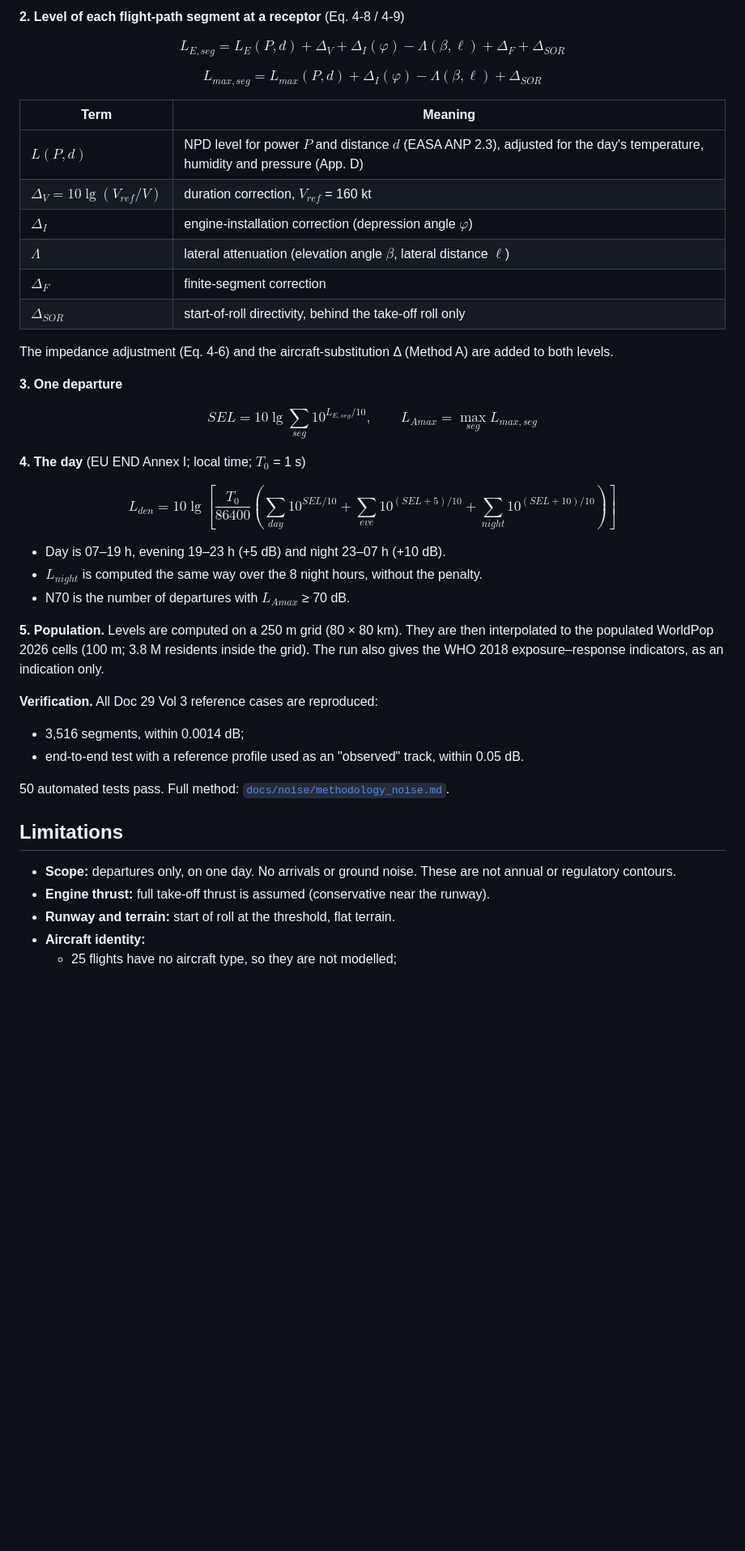
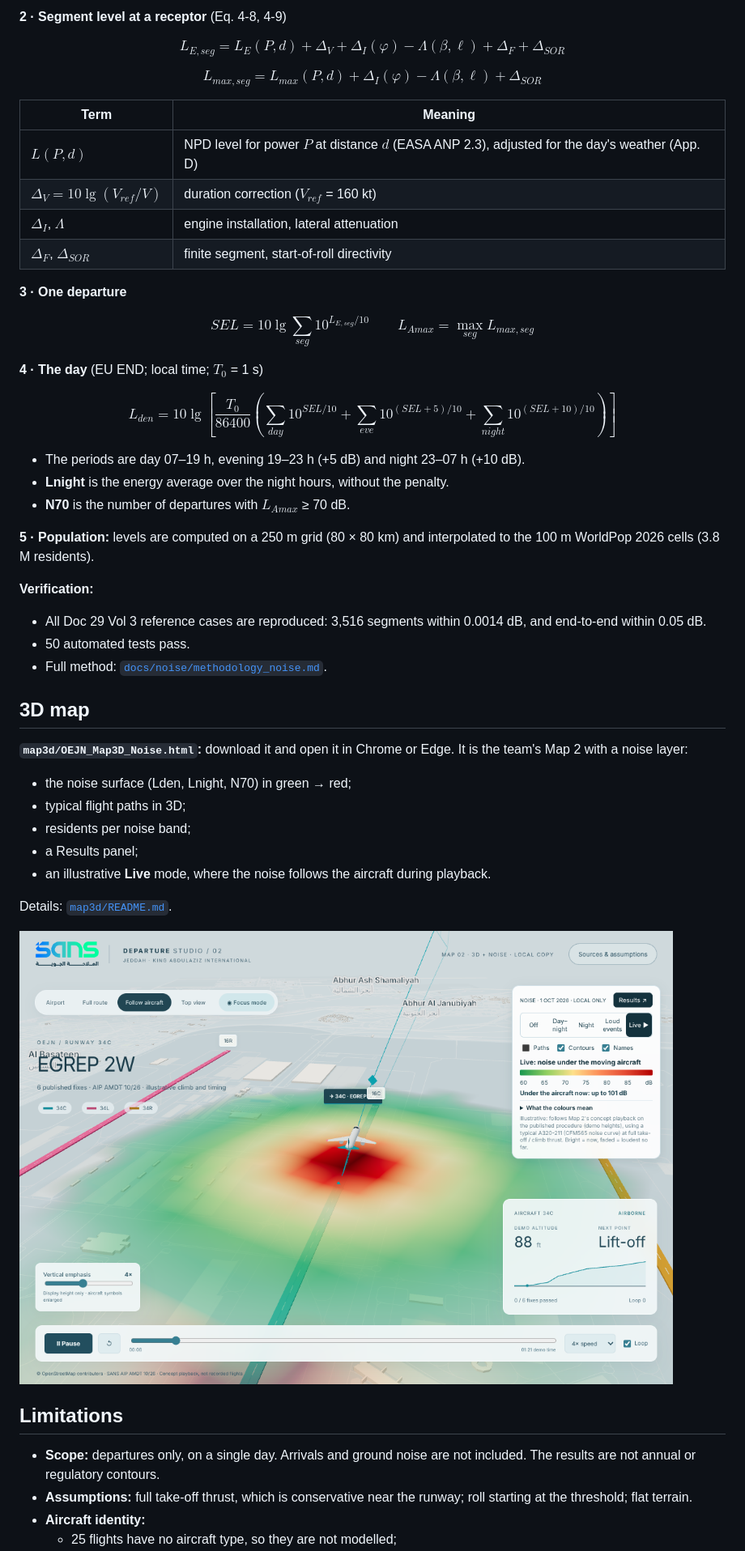
Before and after one commit to M40aha/oejn-noise-population, a Markdown page: README.md, the part around one of its changes. Shown at 81% size. GitHub-like rendering; pictures changed too: docs/img/map3d_live.png (added); blank space fills up the shorter version.

Commit message:
README: concise overview with method equations and result figures

```diff
--- a/README.md
+++ b/README.md
@@ -37,5 +43,5 @@ $$\frac{F_n}{\delta} = E + F\,V_C + G_a\,h + G_b\,h^2 + H\,T$$
 
-**2. Level of each flight-path segment at a receptor** (Eq. 4-8 / 4-9)
+**2 · Segment level at a receptor** (Eq. 4-8, 4-9)
 
 $$L_{E,seg} = L_E(P,d) + \Delta_V + \Delta_I(\varphi) - \Lambda(\beta,\ell) + \Delta_F + \Delta_{SOR}$$
 
@@ -43,40 +49,49 @@ $$L_{max,seg} = L_{max}(P,d) + \Delta_I(\varphi) - \Lambda(\beta,\ell) + \Delta_
 
 | Term | Meaning |
 |---|---|
-| $L(P,d)$ | NPD level for power $P$ and distance $d$ (EASA ANP 2.3), adjusted for the day's temperature, humidity and pressure (App. D) |
-| $\Delta_V = 10\lg(V_{ref}/V)$ | duration correction, $V_{ref}$ = 160 kt |
-| $\Delta_I$ | engine-installation correction (depression angle $\varphi$) |
-| $\Lambda$ | lateral attenuation (elevation angle $\beta$, lateral distance $\ell$) |
-| $\Delta_F$ | finite-segment correction |
-| $\Delta_{SOR}$ | start-of-roll directivity, behind the take-off roll only |
+| $L(P,d)$ | NPD level for power $P$ at distance $d$ (EASA ANP 2.3), adjusted for the day's weather (App. D) |
+| $\Delta_V = 10\lg(V_{ref}/V)$ | duration correction ($V_{ref}$ = 160 kt) |
+| $\Delta_I$, $\Lambda$ | engine installation, lateral attenuation |
+| $\Delta_F$, $\Delta_{SOR}$ | finite segment, start-of-roll directivity |
 
-The impedance adjustment (Eq. 4-6) and the aircraft-substitution Δ (Method A) are added to both levels.
+**3 · One departure**
 
-**3. One departure**
+$$SEL = 10\lg\sum_{seg}10^{L_{E,seg}/10} \qquad L_{Amax} = \max_{seg} L_{max,seg}$$
 
-$$SEL = 10\lg\sum_{seg}10^{L_{E,seg}/10}, \qquad L_{Amax} = \max_{seg} L_{max,seg}$$
-
-**4. The day** (EU END Annex I; local time; $T_0$ = 1 s)
+**4 · The day** (EU END; local time; $T_0$ = 1 s)
 
 $$L_{den} = 10\lg\left[\frac{T_0}{86400}\left(\sum_{day}10^{SEL/10} + \sum_{eve}10^{(SEL+5)/10} + \sum_{night}10^{(SEL+10)/10}\right)\right]$$
 
-- Day is 07–19 h, evening 19–23 h (+5 dB) and night 23–07 h (+10 dB).
-- $L_{night}$ is computed the same way over the 8 night hours, without the penalty.
-- N70 is the number of departures with $L_{Amax}$ ≥ 70 dB.
+- The periods are day 07–19 h, evening 19–23 h (+5 dB) and night 23–07 h (+10 dB).
+- **Lnight** is the energy average over the night hours, without the penalty.
+- **N70** is the number of departures with $L_{Amax}$ ≥ 70 dB.
 
-**5. Population.** Levels are computed on a 250 m grid (80 × 80 km). They are then interpolated to the populated WorldPop
-2026 cells (100 m; 3.8 M residents inside the grid). The run also gives the WHO 2018 exposure–response indicators, as an indication only.
+**5 · Population:** levels are computed on a 250 m grid (80 × 80 km) and interpolated to the 100 m WorldPop 2026 cells
+(3.8 M residents).
 
-**Verification.** All Doc 29 Vol 3 reference cases are reproduced:
-- 3,516 segments, within 0.0014 dB;
-- end-to-end test with a reference profile used as an "observed" track, within 0.05 dB.
+**Verification:**
+- All Doc 29 Vol 3 reference cases are reproduced: 3,516 segments within 0.0014 dB, and end-to-end within 0.05 dB.
+- 50 automated tests pass.
+- Full method: [`docs/noise/methodology_noise.md`](docs/noise/methodology_noise.md).
 
-50 automated tests pass. Full method: [`docs/noise/methodology_noise.md`](docs/noise/methodology_noise.md).
+## 3D map
+
+**`map3d/OEJN_Map3D_Noise.html`:** download it and open it in Chrome or Edge. It is the team's Map 2 with a noise layer:
+
+- the noise surface (Lden, Lnight, N70) in green → red;
+- typical flight paths in 3D;
+- residents per noise band;
+- a Results panel;
+- an illustrative **Live** mode, where the noise follows the aircraft during playback.
+
+Details: [`map3d/README.md`](map3d/README.md).
+
+![Live mode](docs/img/map3d_live.png)
 
 ## Limitations
 
-- **Scope:** departures only, on one day. No arrivals or ground noise. These are not annual or regulatory contours.
-- **Engine thrust:** full take-off thrust is assumed (conservative near the runway).
-- **Runway and terrain:** start of roll at the threshold, flat terrain.
+- **Scope:** departures only, on a single day. Arrivals and ground noise are not included. The results are not annual or
+  regulatory contours.
+- **Assumptions:** full take-off thrust, which is conservative near the runway; roll starting at the threshold; flat terrain.
 - **Aircraft identity:**
   - 25 flights have no aircraft type, so they are not modelled;
```
Also changed, not shown: other parts of README.md (+42 -37 lines), docs/img/map3d_lden.png (added).
